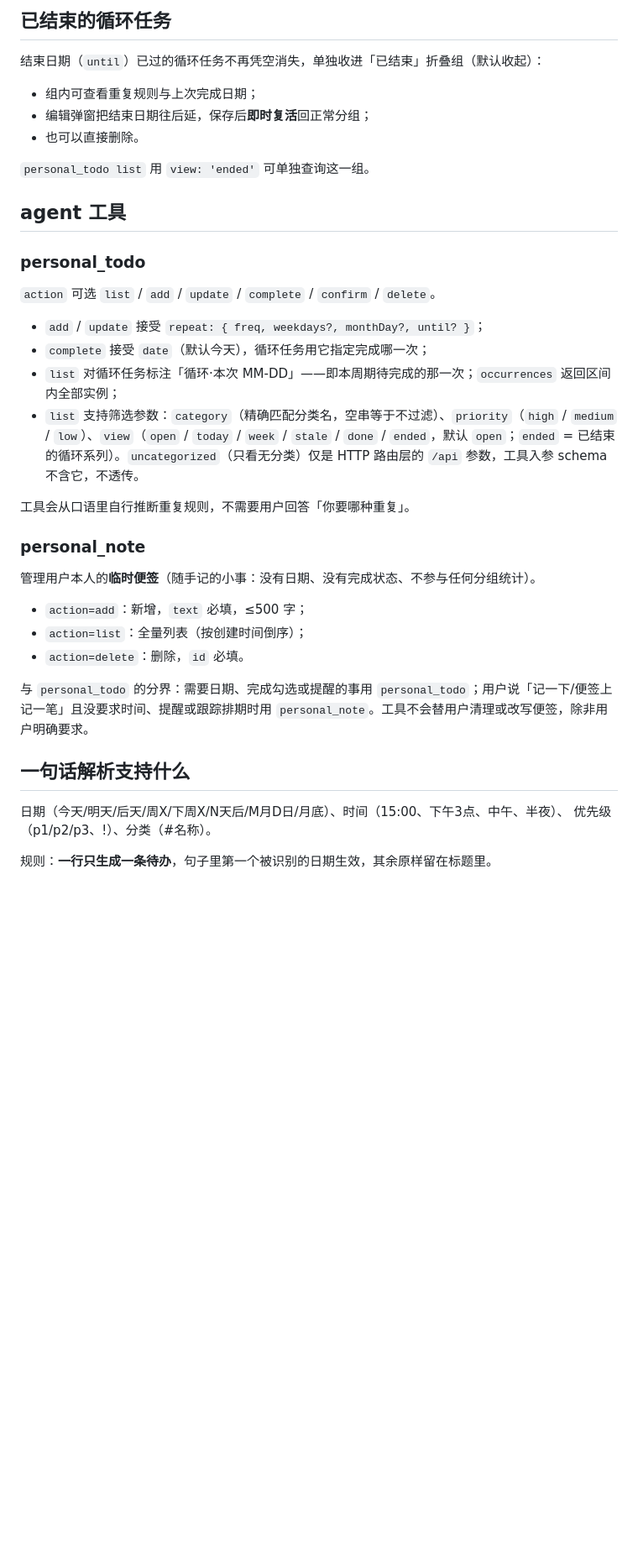
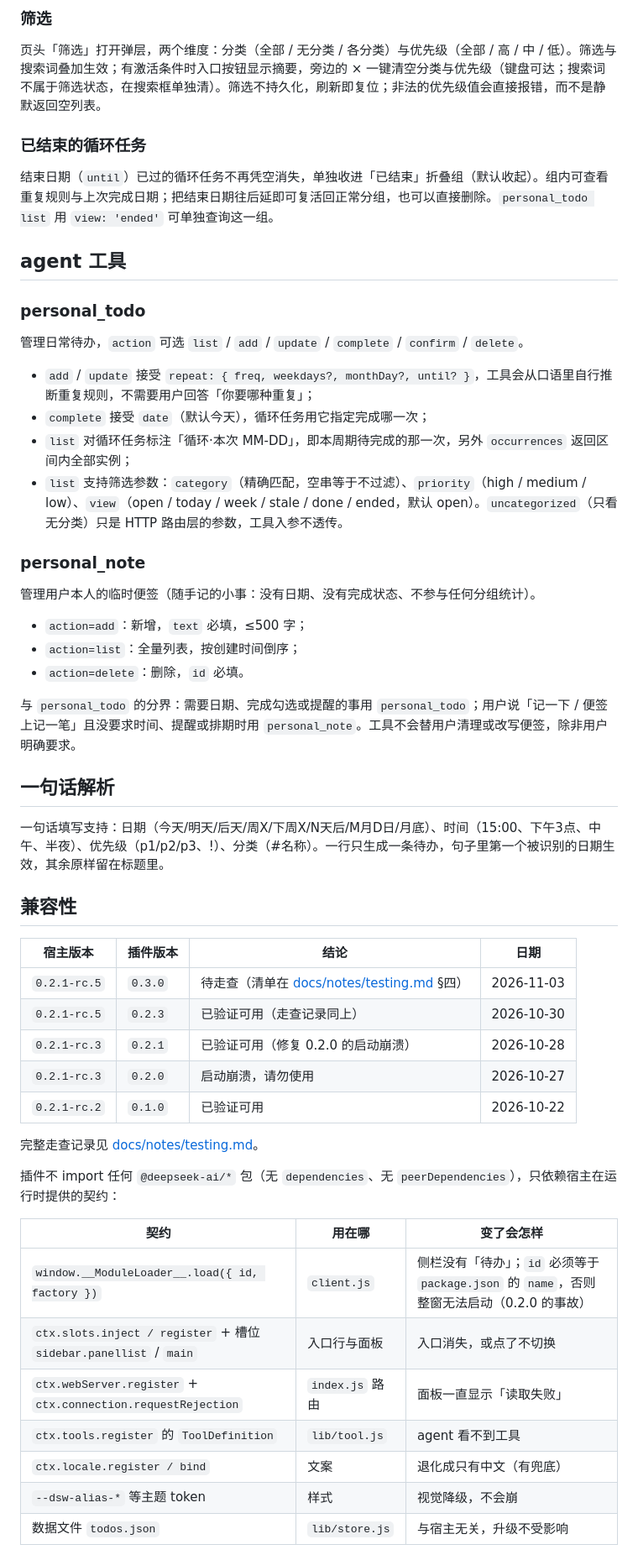
Before and after one commit to Natte/dsh-sidebar-todo, a Markdown page: README.md, the part around one of its changes. Shown at 84% size. GitHub-like rendering; blank space fills up the shorter version.

```diff
--- a/README.md
+++ b/README.md
@@ -143,40 +96,58 @@ plugin_manager install_bundle  target: D:\dsh-sidebar-todo
 
-## 已结束的循环任务
+### 筛选
 
-结束日期（`until`）已过的循环任务不再凭空消失，单独收进「已结束」折叠组（默认收起）：
+页头「筛选」打开弹层，两个维度：分类（全部 / 无分类 / 各分类）与优先级（全部 / 高 / 中 / 低）。筛选与搜索词叠加生效；有激活条件时入口按钮显示摘要，旁边的 × 一键清空分类与优先级（键盘可达；搜索词不属于筛选状态，在搜索框单独清）。筛选不持久化，刷新即复位；非法的优先级值会直接报错，而不是静默返回空列表。
 
-- 组内可查看重复规则与上次完成日期；
-- 编辑弹窗把结束日期往后延，保存后**即时复活**回正常分组；
-- 也可以直接删除。
+### 已结束的循环任务
 
-`personal_todo list` 用 `view: 'ended'` 可单独查询这一组。
+结束日期（`until`）已过的循环任务不再凭空消失，单独收进「已结束」折叠组（默认收起）。组内可查看重复规则与上次完成日期；把结束日期往后延即可复活回正常分组，也可以直接删除。`personal_todo list` 用 `view: 'ended'` 可单独查询这一组。
 
 ## agent 工具
 
 ### personal_todo
 
-`action` 可选 `list` / `add` / `update` / `complete` / `confirm` / `delete`。
+管理日常待办，`action` 可选 `list` / `add` / `update` / `complete` / `confirm` / `delete`。
 
-- `add` / `update` 接受 `repeat: { freq, weekdays?, monthDay?, until? }`；
+- `add` / `update` 接受 `repeat: { freq, weekdays?, monthDay?, until? }`，工具会从口语里自行推断重复规则，不需要用户回答「你要哪种重复」；
 - `complete` 接受 `date`（默认今天），循环任务用它指定完成哪一次；
-- `list` 对循环任务标注「循环·本次 MM-DD」——即本周期待完成的那一次；`occurrences` 返回区间内全部实例；
-- `list` 支持筛选参数：`category`（精确匹配分类名，空串等于不过滤）、`priority`（`high` / `medium` / `low`）、`view`（`open` / `today` / `week` / `stale` / `done` / `ended`，默认 `open`；`ended` = 已结束的循环系列）。`uncategorized`（只看无分类）仅是 HTTP 路由层的 `/api` 参数，工具入参 schema 不含它，不透传。
-
-工具会从口语里自行推断重复规则，不需要用户回答「你要哪种重复」。
+- `list` 对循环任务标注「循环·本次 MM-DD」，即本周期待完成的那一次，另外 `occurrences` 返回区间内全部实例；
+- `list` 支持筛选参数：`category`（精确匹配，空串等于不过滤）、`priority`（high / medium / low）、`view`（open / today / week / stale / done / ended，默认 open）。`uncategorized`（只看无分类）只是 HTTP 路由层的参数，工具入参不透传。
 
 ### personal_note
 
-管理用户本人的**临时便签**（随手记的小事：没有日期、没有完成状态、不参与任何分组统计）。
+管理用户本人的临时便签（随手记的小事：没有日期、没有完成状态、不参与任何分组统计）。
 
 - `action=add`：新增，`text` 必填，≤500 字；
-- `action=list`：全量列表（按创建时间倒序）；
+- `action=list`：全量列表，按创建时间倒序；
 - `action=delete`：删除，`id` 必填。
 
-与 `personal_todo` 的分界：需要日期、完成勾选或提醒的事用 `personal_todo`；用户说「记一下/便签上记一笔」且没要求时间、提醒或跟踪排期时用 `personal_note`。工具不会替用户清理或改写便签，除非用户明确要求。
+与 `personal_todo` 的分界：需要日期、完成勾选或提醒的事用 `personal_todo`；用户说「记一下 / 便签上记一笔」且没要求时间、提醒或排期时用 `personal_note`。工具不会替用户清理或改写便签，除非用户明确要求。
 
-## 一句话解析支持什么
+## 一句话解析
 
-日期（今天/明天/后天/周X/下周X/N天后/M月D日/月底）、时间（15:00、下午3点、中午、半夜）、
-优先级（p1/p2/p3、!）、分类（#名称）。
+一句话填写支持：日期（今天/明天/后天/周X/下周X/N天后/M月D日/月底）、时间（15:00、下午3点、中午、半夜）、优先级（p1/p2/p3、!）、分类（#名称）。一行只生成一条待办，句子里第一个被识别的日期生效，其余原样留在标题里。
 
-规则：**一行只生成一条待办**，句子里第一个被识别的日期生效，其余原样留在标题里。
+## 兼容性
+
+| 宿主版本 | 插件版本 | 结论 | 日期 |
+|---|---|---|---|
+| `0.2.1-rc.5` | `0.3.0` | 待走查（清单在 [docs/notes/testing.md](docs/notes/testing.md) §四） | 2026-11-03 |
+| `0.2.1-rc.5` | `0.2.3` | 已验证可用（走查记录同上） | 2026-10-30 |
+| `0.2.1-rc.3` | `0.2.1` | 已验证可用（修复 0.2.0 的启动崩溃） | 2026-10-28 |
+| `0.2.1-rc.3` | `0.2.0` | 启动崩溃，请勿使用 | 2026-10-27 |
+| `0.2.1-rc.2` | `0.1.0` | 已验证可用 | 2026-10-22 |
+
+完整走查记录见 [docs/notes/testing.md](docs/notes/testing.md)。
+
+插件不 import 任何 `@deepseek-ai/*` 包（无 `dependencies`、无 `peerDependencies`），只依赖宿主在运行时提供的契约：
+
+| 契约 | 用在哪 | 变了会怎样 |
+|---|---|---|
+| `window.__ModuleLoader__.load({ id, factory })` | `client.js` | 侧栏没有「待办」；`id` 必须等于 `package.json` 的 `name`，否则整窗无法启动（0.2.0 的事故） |
+| `ctx.slots.inject / register` + 槽位 `sidebar.panellist` / `main` | 入口行与面板 | 入口消失，或点了不切换 |
+| `ctx.webServer.register` + `ctx.connection.requestRejection` | `index.js` 路由 | 面板一直显示「读取失败」 |
+| `ctx.tools.register` 的 `ToolDefinition` | `lib/tool.js` | agent 看不到工具 |
+| `ctx.locale.register / bind` | 文案 | 退化成只有中文（有兜底） |
+| `--dsw-alias-*` 等主题 token | 样式 | 视觉降级，不会崩 |
+| 数据文件 `todos.json` | `lib/store.js` | 与宿主无关，升级不受影响 |
+
```
Also changed, not shown: other parts of README.md (+42 -84 lines).
